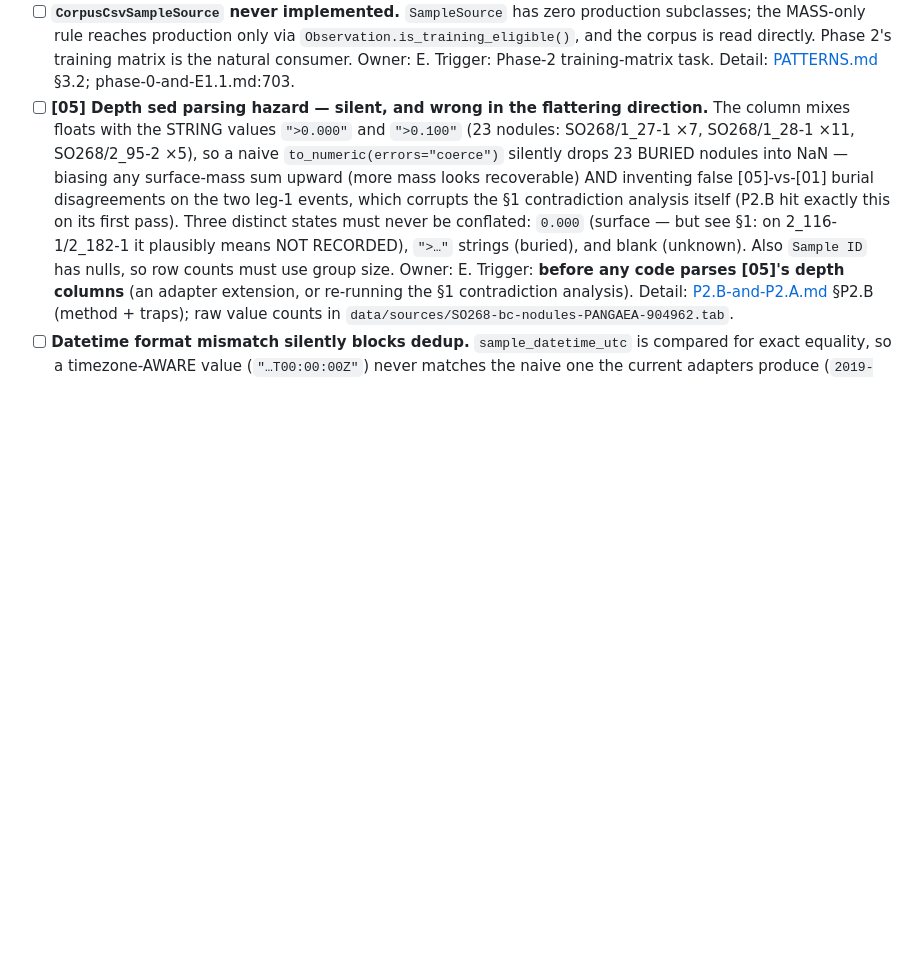
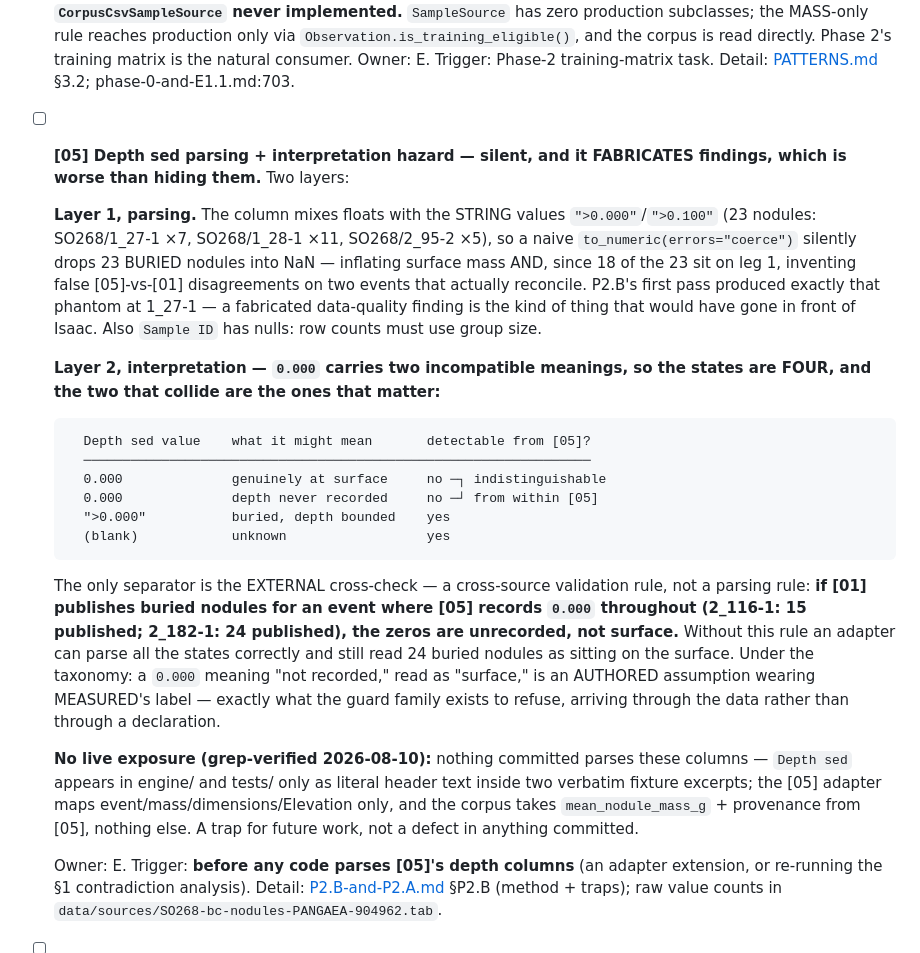
Before and after one commit to karlMoreno/ccz-prospectivity-engine, a Markdown page: docs/BACKLOG.md, the part around the change. GitHub-like rendering; blank space fills up the shorter version.

Commit message:
[05] Depth sed entry: the 0.000 collision, the cross-source rule, no-live-exposure confirmed
The three states were really four: 0.000 carries two incompatible meanings
(genuinely-at-surface vs depth-never-recorded), indistinguishable from
within [05]. The separator is a CROSS-SOURCE validation rule, not a parsing
rule: if [01] publishes buried nodules where [05] records 0.000 throughout
(2_116-1: 15; 2_182-1: 24), the zeros are unrecorded, not surface — without
it an adapter parses every state correctly and still reads 24 buried
nodules as surface. Taxonomy framing recorded: a 0.000 meaning
'not recorded,' read as 'surface,' is an AUTHORED assumption wearing
MEASURED's label, arriving through the data rather than a declaration.

Also reframed layer 1 per the sharper reading: 18 of the 23 '>' strings sit
on leg 1, so naive coercion FABRICATES disagreements on events that
reconcile (P2.B's own first pass produced the 1_27-1 phantom) — worse than
hiding a finding, because the fabricated one goes in front of Isaac.

No live exposure, grep-verified: Depth sed appears in engine/tests only as
literal header text in two verbatim fixture excerpts; the [05] adapter maps
event/mass/dimensions/Elevation only; the corpus takes mean_nodule_mass_g +
provenance from [05], nothing else.

Co-Authored-By: Claude Fable 5 <noreply@anthropic.com>

````diff
--- a/docs/BACKLOG.md
+++ b/docs/BACKLOG.md
@@ -266,17 +266,48 @@ deleted, `TerrainSource` wired); `CorpusCsvSampleSource` remains, for Phase 2.
   2's training matrix is the natural consumer. Owner: E. Trigger: Phase-2
   training-matrix task. Detail: [PATTERNS.md](PATTERNS.md) §3.2;
   phase-0-and-E1.1.md:703.
-- [ ] **[05] Depth sed parsing hazard — silent, and wrong in the flattering
-  direction.** The column mixes floats with the STRING values `">0.000"` and
-  `">0.100"` (23 nodules: SO268/1_27-1 ×7, SO268/1_28-1 ×11, SO268/2_95-2
-  ×5), so a naive `to_numeric(errors="coerce")` silently drops 23 BURIED
-  nodules into NaN — biasing any surface-mass sum upward (more mass looks
-  recoverable) AND inventing false [05]-vs-[01] burial disagreements on the
-  two leg-1 events, which corrupts the §1 contradiction analysis itself
-  (P2.B hit exactly this on its first pass). Three distinct states must
-  never be conflated: `0.000` (surface — but see §1: on 2_116-1/2_182-1 it
-  plausibly means NOT RECORDED), `">…"` strings (buried), and blank
-  (unknown). Also `Sample ID` has nulls, so row counts must use group size.
+- [ ] **[05] Depth sed parsing + interpretation hazard — silent, and it
+  FABRICATES findings, which is worse than hiding them.** Two layers:
+
+  **Layer 1, parsing.** The column mixes floats with the STRING values
+  `">0.000"`/`">0.100"` (23 nodules: SO268/1_27-1 ×7, SO268/1_28-1 ×11,
+  SO268/2_95-2 ×5), so a naive `to_numeric(errors="coerce")` silently drops
+  23 BURIED nodules into NaN — inflating surface mass AND, since 18 of the
+  23 sit on leg 1, inventing false [05]-vs-[01] disagreements on two events
+  that actually reconcile. P2.B's first pass produced exactly that phantom
+  at 1_27-1 — a fabricated data-quality finding is the kind of thing that
+  would have gone in front of Isaac. Also `Sample ID` has nulls: row counts
+  must use group size.
+
+  **Layer 2, interpretation — `0.000` carries two incompatible meanings, so
+  the states are FOUR, and the two that collide are the ones that matter:**
+
+  ```
+    Depth sed value    what it might mean       detectable from [05]?
+    ─────────────────────────────────────────────────────────────────
+    0.000              genuinely at surface     no ─┐ indistinguishable
+    0.000              depth never recorded     no ─┘ from within [05]
+    ">0.000"           buried, depth bounded    yes
+    (blank)            unknown                  yes
+  ```
+
+  The only separator is the EXTERNAL cross-check — a cross-source
+  validation rule, not a parsing rule: **if [01] publishes buried nodules
+  for an event where [05] records `0.000` throughout (2_116-1: 15 published;
+  2_182-1: 24 published), the zeros are unrecorded, not surface.** Without
+  this rule an adapter can parse all the states correctly and still read 24
+  buried nodules as sitting on the surface. Under the taxonomy: a `0.000`
+  meaning "not recorded," read as "surface," is an AUTHORED assumption
+  wearing MEASURED's label — exactly what the guard family exists to
+  refuse, arriving through the data rather than through a declaration.
+
+  **No live exposure (grep-verified 2026-08-10):** nothing committed parses
+  these columns — `Depth sed` appears in engine/ and tests/ only as literal
+  header text inside two verbatim fixture excerpts; the [05] adapter maps
+  event/mass/dimensions/Elevation only, and the corpus takes
+  `mean_nodule_mass_g` + provenance from [05], nothing else. A trap for
+  future work, not a defect in anything committed.
+
   Owner: E. Trigger: **before any code parses [05]'s depth columns** (an
   adapter extension, or re-running the §1 contradiction analysis). Detail:
   [P2.B-and-P2.A.md](walkthroughs/P2.B-and-P2.A.md) §P2.B (method + traps);
````
